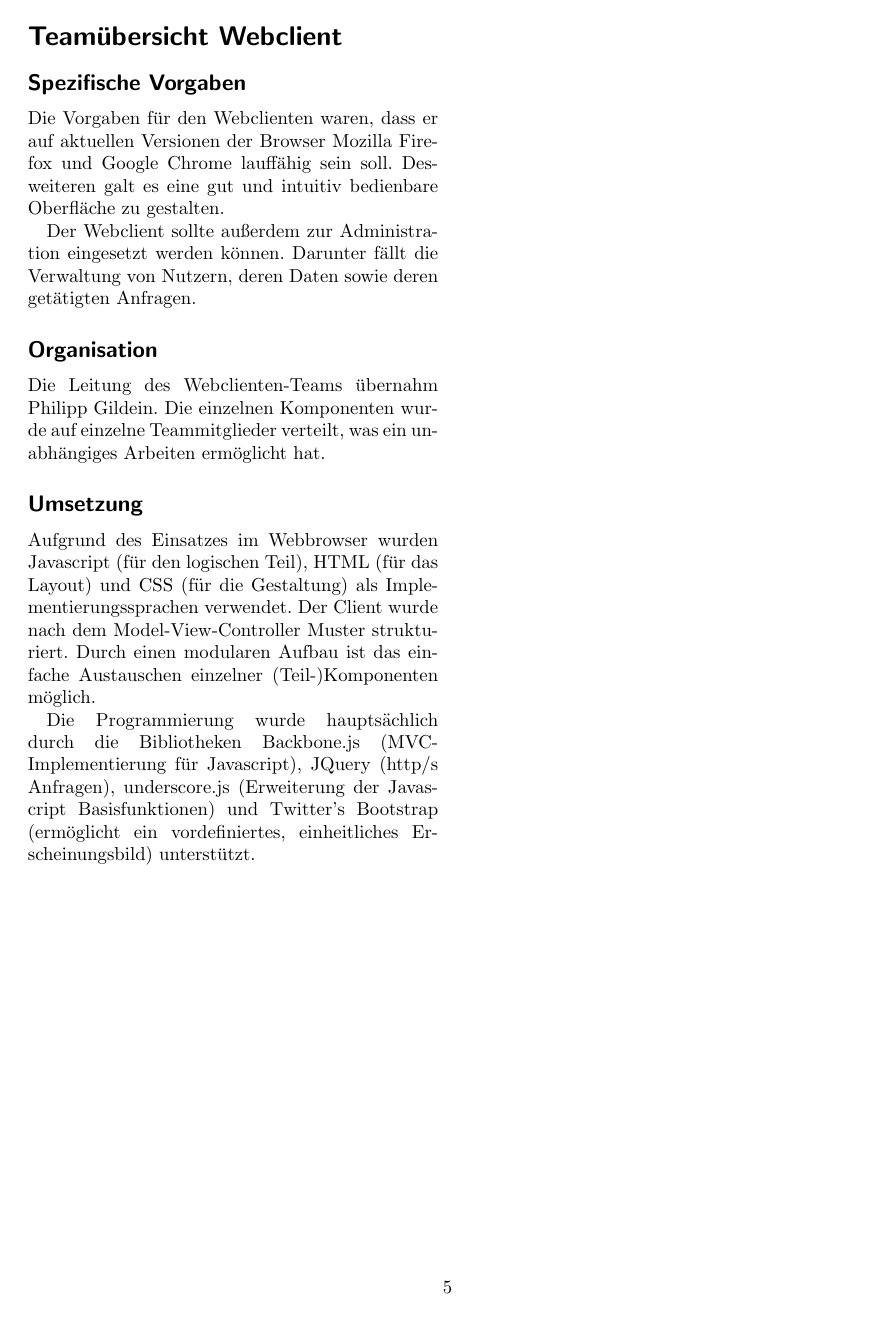
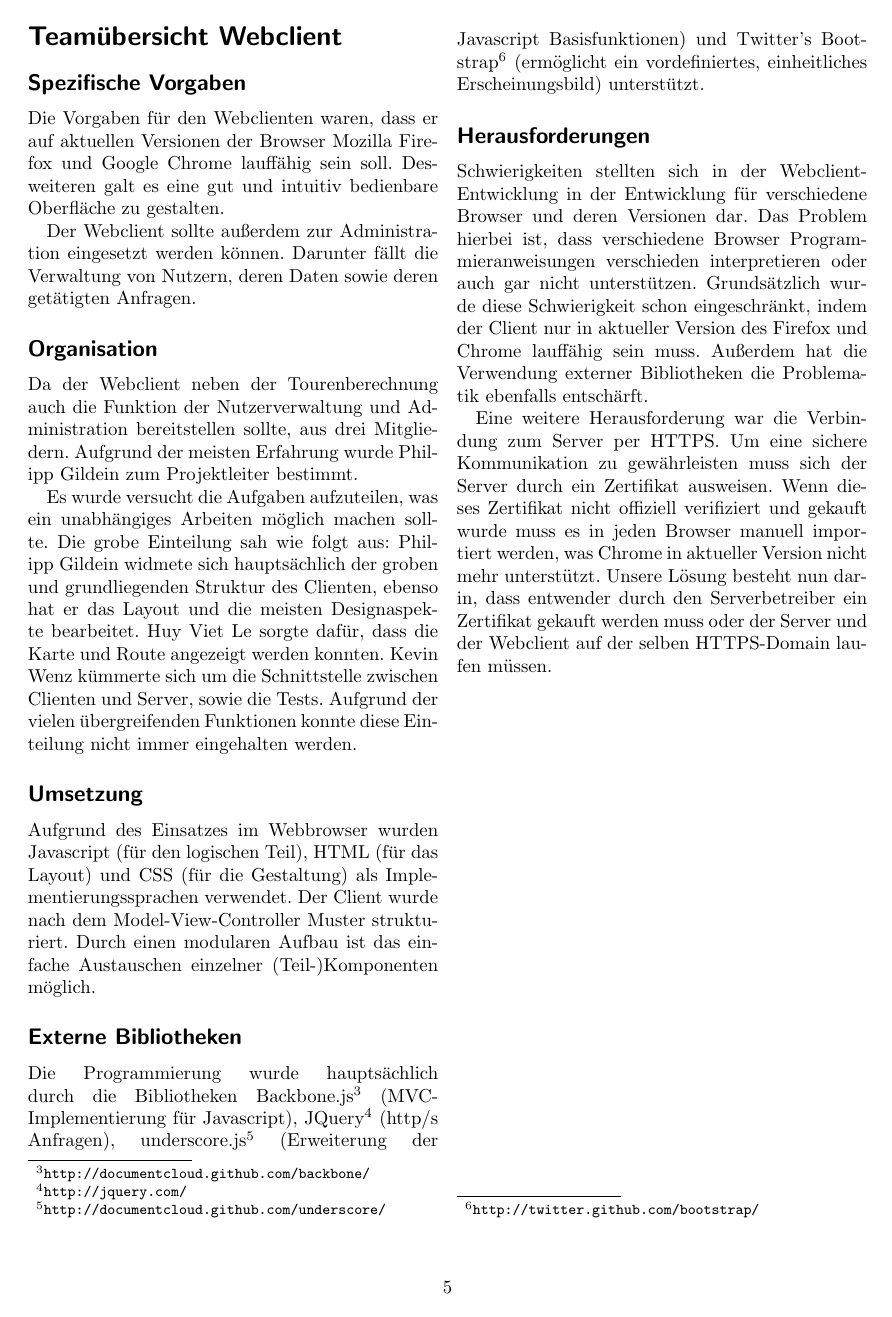
Before and after one commit to ToureNPlaner/tourenplaner-doc, a LaTeX document (Projektbericht/Vorlage_Projektbericht.tex, which reads Projektbericht/web.tex): page 5 of 7. Compiled offline with pdfLaTeX.

Commit message:
projektbericht. webclient (noch keine ganze seite)

```diff
--- a/Projektbericht/web.tex
+++ b/Projektbericht/web.tex
@@ -8,7 +8,14 @@ Darunter fällt die Verwaltung von Nutzern, deren Daten sowie deren getätigten
 
 \subsection*{Organisation}
 
-Die Leitung des Webclienten-Teams übernahm Philipp Gildein. Die einzelnen Komponenten wurde auf einzelne Teammitglieder verteilt, was ein unabhängiges Arbeiten ermöglicht hat.
+Da der Webclient neben der Tourenberechnung auch die Funktion der Nutzerverwaltung und Administration bereitstellen sollte, aus drei Mitgliedern.
+Aufgrund der meisten Erfahrung wurde Philipp Gildein zum Projektleiter bestimmt.
+
+Es wurde versucht die Aufgaben aufzuteilen, was ein unabhängiges Arbeiten möglich machen sollte.
+Die grobe Einteilung sah wie folgt aus: Philipp Gildein widmete sich hauptsächlich der groben und grundliegenden Struktur des Clienten, ebenso hat er das Layout und die meisten Designaspekte bearbeitet.
+Huy Viet Le sorgte dafür, dass die Karte und Route angezeigt werden konnten.
+Kevin Wenz kümmerte sich um die Schnittstelle zwischen Clienten und Server, sowie die Tests.
+Aufgrund der vielen übergreifenden Funktionen konnte diese Einteilung nicht immer eingehalten werden.
 
 \subsection*{Umsetzung}
 
@@ -16,4 +23,21 @@ Aufgrund des Einsatzes im Webbrowser wurden Javascript (für den logischen Teil)
 Der Client wurde nach dem Model-View-Controller Muster strukturiert.
 Durch einen modularen Aufbau ist das einfache Austauschen einzelner (Teil-)Komponenten möglich.
 
-Die Programmierung wurde hauptsächlich durch die Bibliotheken Backbone.js (MVC-Implementierung für Javascript), JQuery (http/s Anfragen), underscore.js (Erweiterung der Javascript Basisfunktionen) und Twitter's Bootstrap (ermöglicht ein vordefiniertes, einheitliches Erscheinungsbild) unterstützt.
+\subsection*{Externe Bibliotheken}
+
+Die Programmierung wurde hauptsächlich durch die Bibliotheken
+Backbone.js\footnote{\url{http://documentcloud.github.com/backbone/}} (MVC-Implementierung für Javascript),
+JQuery\footnote{\url{http://jquery.com/}} (http/s Anfragen),
+underscore.js\footnote{\url{http://documentcloud.github.com/underscore/}} (Erweiterung der Javascript Basisfunktionen) und
+Twitter's Bootstrap\footnote{\url{http://twitter.github.com/bootstrap/}} (ermöglicht ein vordefiniertes, einheitliches Erscheinungsbild) unterstützt.
+
+\subsection*{Herausforderungen}
+
+Schwierigkeiten stellten sich in der Webclient-Entwicklung in der Entwicklung für verschiedene Browser und deren Versionen dar.
+Das Problem hierbei ist, dass verschiedene Browser Programmieranweisungen verschieden interpretieren oder auch gar nicht unterstützen.
+Grundsätzlich wurde diese Schwierigkeit schon eingeschränkt, indem der Client nur in aktueller Version des Firefox und Chrome lauffähig sein muss. Außerdem hat die Verwendung externer Bibliotheken die Problematik ebenfalls entschärft.
+
+Eine weitere Herausforderung war die Verbindung zum Server per HTTPS.
+Um eine sichere Kommunikation zu gewährleisten muss sich der Server durch ein Zertifikat ausweisen.
+Wenn dieses Zertifikat nicht offiziell verifiziert und gekauft wurde muss es in jeden Browser manuell importiert werden, was Chrome in aktueller Version nicht mehr unterstützt.
+Unsere Lösung besteht nun darin, dass entwender durch den Serverbetreiber ein Zertifikat gekauft werden muss oder der Server und der Webclient auf der selben HTTPS-Domain laufen müssen.
```
